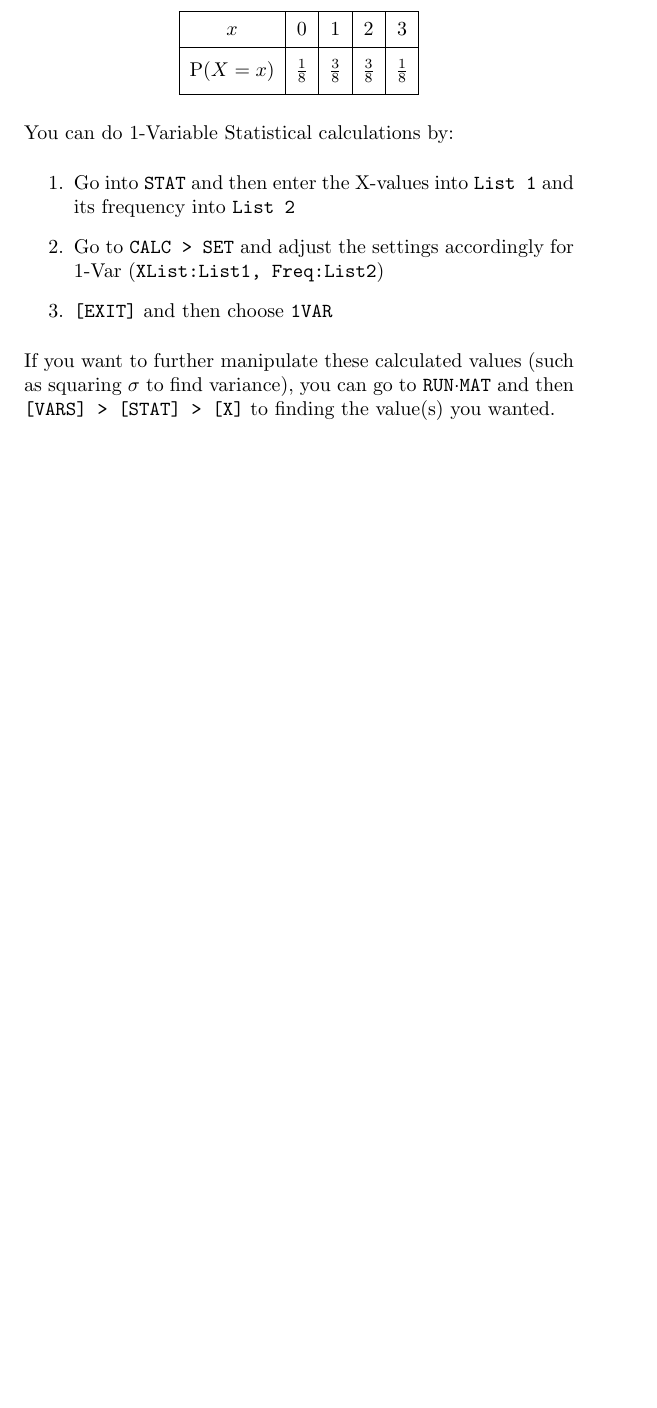
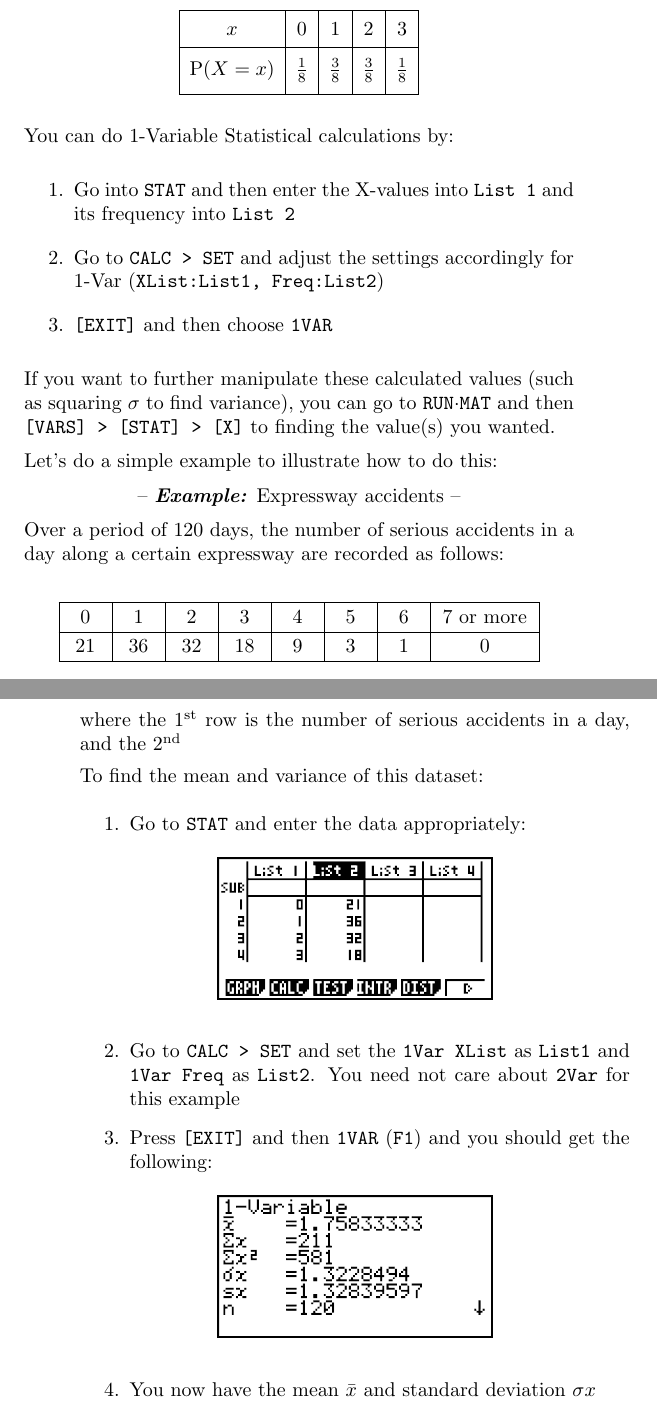
Before and after one commit to oliverli/A-Level-Notes, a LaTeX thesis (Casio/guide.tex): part of page 33 of 51 before the commit and two parts of pages 33 and 34 of 53 after it, the two joined at a grey line, cut so that both start at the same text, the shorter picture padded with empty space. Compiled offline with pdfLaTeX.

Commit message:
Added expressway accident example

```diff
--- a/Casio/guide.tex
+++ b/Casio/guide.tex
@@ -13,6 +13,8 @@
 \usepackage{systeme}
 \usepackage{graphicx}
 \usepackage[margin=1cm]{caption}
+\usepackage[super]{nth}
+\usepackage[usenames,dvipsnames,svgnames,table]{xcolor}
 \usepackage{hyperref}
 
 \hypersetup{pdftitle={A Comprehensive Guide to the CASIO fx-9860GIIs},pdfauthor={Sun Yudong, Li Yicheng},bookmarksnumbered=true,bookmarksopen=true,bookmarksopenlevel=1,	colorlinks=true,linkcolor=black,pdfpagemode=UseOutlines,pdfpagelayout=TwoPageRight}
@@ -68,8 +70,10 @@
 
 \def\code#1{\texttt{#1}}
 \def\note#1{\textbf{\textit{Note:}} #1}
+\def\sidenote#1{\textcolor[HTML]{00559e}{\textbf{\textit{Sidenote:}}} \textcolor[HTML]{3c90d8}{#1}}
 \def\tip#1{\textbf{\textit{Tip:}} #1}
 \def\caution#1{\textbf{\textit{Caution:}} #1}
+\def\example#1{{\centering -- \textbf{\textit{Example:}} #1 --\par}}
 
 \def\runmat{\code{RUN$\cdot$MAT} }
 
@@ -119,6 +123,14 @@
 %\setcounter{tocdepth}{2} % which level the sectioning commands are printed in the ToC
 %\setcounter{secnumdepth}{4} %up to what level the sectioning titles are numbered\makeatletter
 \setsecnumdepth{subsection}
+
+\newcommand{\specialcell}[2][c]{%
+	\begin{tabular}[#1]{@{}c@{}}#2\end{tabular}}
+% \specialcell{No. of serious\\accidents in a day}
+
+\newcolumntype{L}[1]{>{\raggedright\let\newline\\\arraybackslash\hspace{0pt}}m{#1}}
+\newcolumntype{C}[1]{>{\centering\let\newline\\\arraybackslash\hspace{0pt}}m{#1}}
+\newcolumntype{R}[1]{>{\raggedleft\let\newline\\\arraybackslash\hspace{0pt}}m{#1}}
 
 \newcommand{\addtoindex}[1]{#1\index{#1}}
 
@@ -721,4 +733,38 @@ You can do 1-Variable Statistical calculations by:
 
 If you want to further manipulate these calculated values (such as squaring $\sigma$ to find variance), you can go to \runmat and then \code{[VARS] > [STAT] > [X]} to finding the value(s) you wanted.
 
-Refer to Section \ref{sec:plotstat} (Plotting Statistics/ Visualization) for plotting statistical data.
+Let's do a simple example to illustrate how to do this:
+
+\example{Expressway accidents}
+
+Over a period of 120 days, the number of serious accidents in a day along a certain expressway are recorded as follows:
+
+\begin{center}
+	\renewcommand*{\arraystretch}{1.2}
+	\begin{tabular}{|C{0.5cm}|C{0.5cm}|C{0.5cm}|C{0.5cm}|C{0.5cm}|C{0.5cm}|C{0.5cm}|c|}
+		\hline
+		0 & 1 & 2 & 3 & 4 & 5 & 6 & 7 or more \\
+		\hline
+		21 & 36 & 32 & 18 & 9 & 3 & 1 & 0  \\
+		\hline
+	\end{tabular}
+\end{center}
+
+where the \nth{1} row is the number of serious accidents in a day, and the \nth{2}
+
+To find the mean and variance of this dataset:
+\begin{enumerate}
+	\item Go to \code{STAT} and enter the data appropriately:
+	\begin{figure}[h]
+		\centering
+		\includegraphics[width=0.5\textwidth]{expressway_accident_1}
+	\end{figure}
+	\item Go to \code{CALC > SET} and set the \code{1Var XList} as \code{List1} and \code{1Var Freq} as \code{List2}. You need not care about \code{2Var} for this example
+	\item Press \code{[EXIT]} and then \code{1VAR} \Fone and you should get the following:
+	\begin{figure}[h]
+		\centering
+		\includegraphics[width=0.5\textwidth]{expressway_accident_2}
+	\end{figure}
+	\item You now have the mean $\bar{x}$ and standard deviation $\sigma x$
+	\item To find the variance of this data, go to \runmat and you will find $\sigma x$ under \code{VARS > STAT > X > $\sigma$x}. Enter that and then square it.
+\end{enumerate}
```
Also changed, not shown: Casio/guide.pdf, Casio/screenshots/expressway_accident_1.png (added), Casio/screenshots/expressway_accident_2.png (added), Casio/guide.tex (6 more changed lines).
